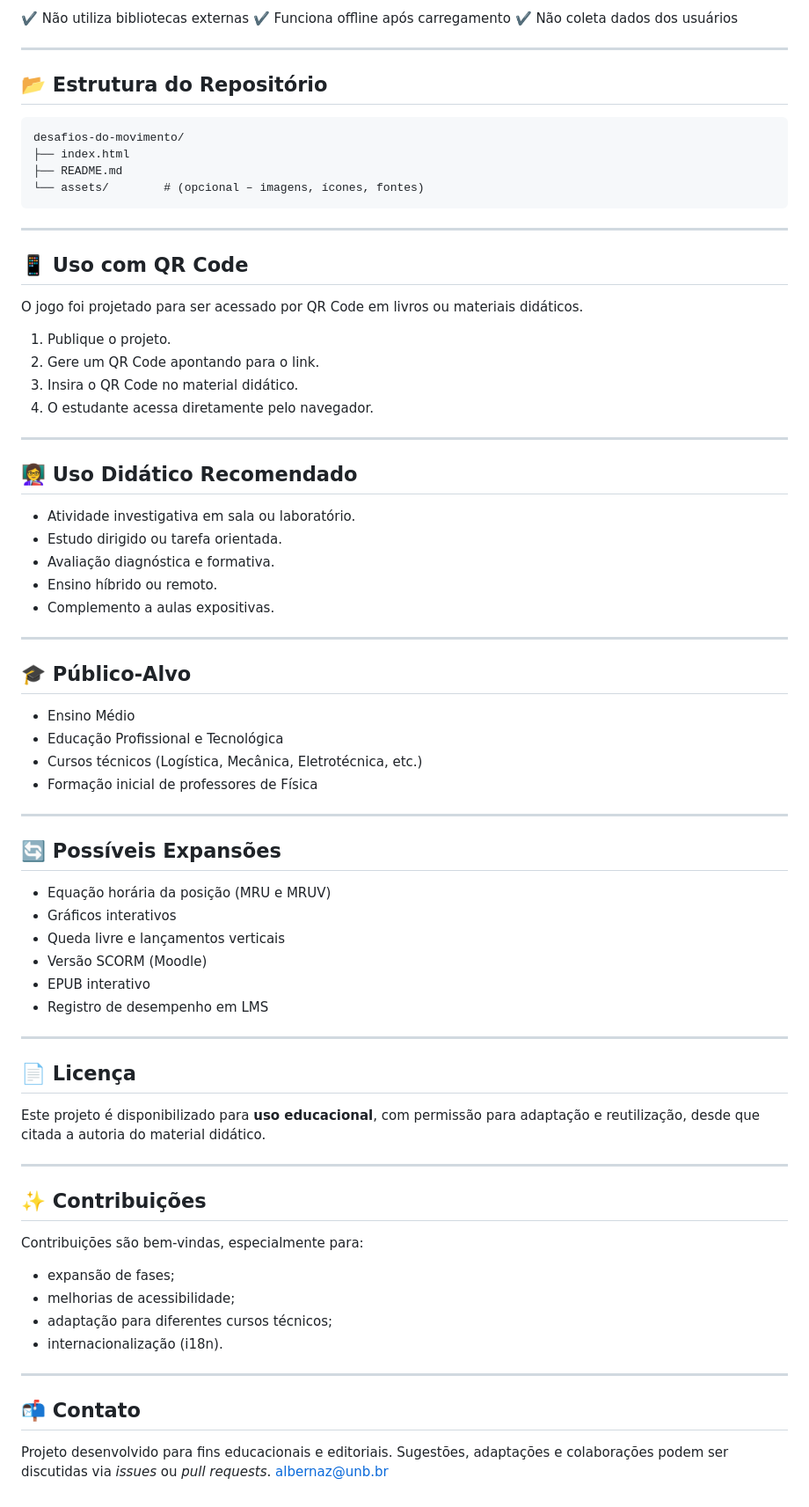
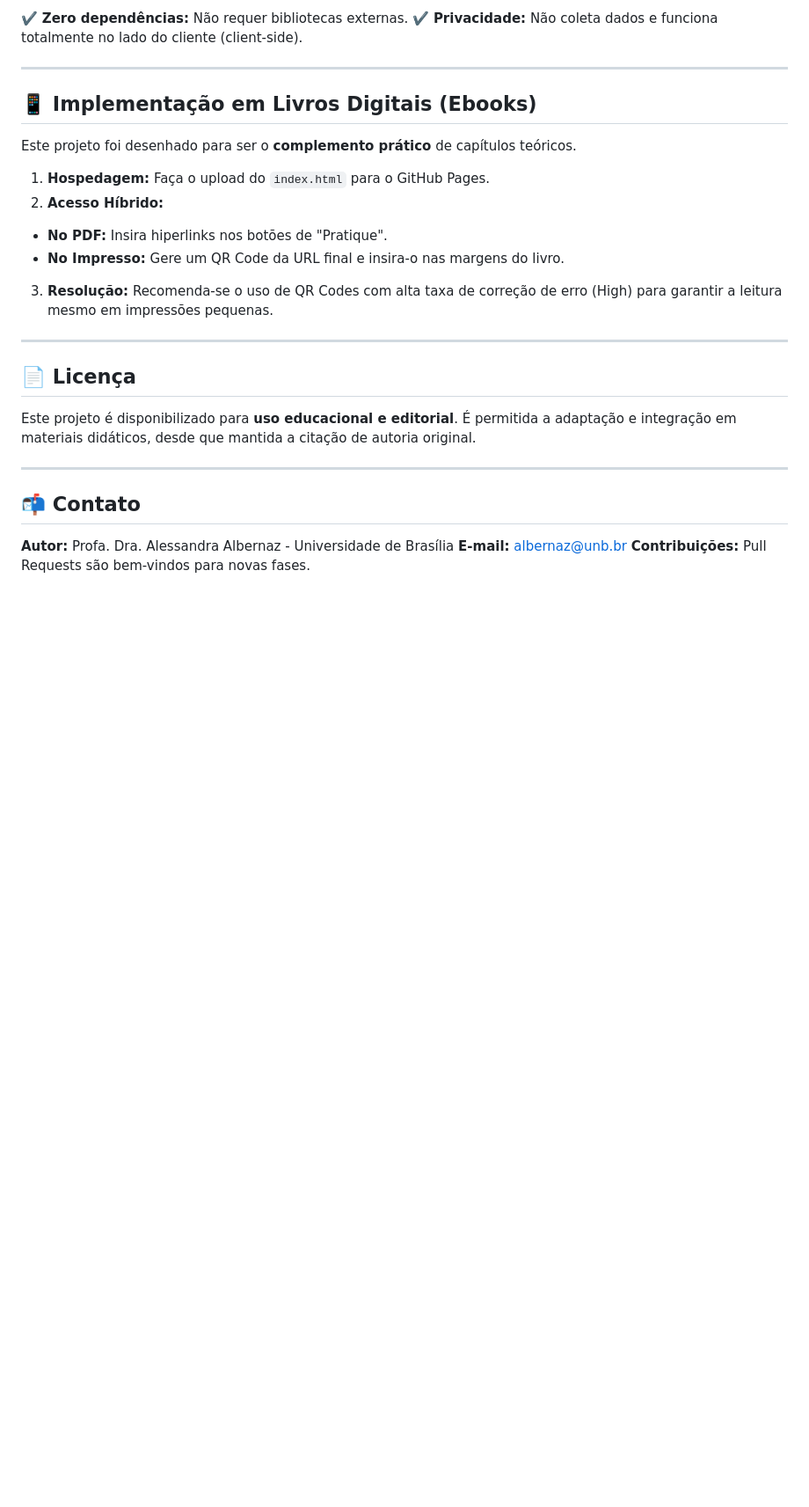
Before and after one commit to Alessaandra/cinematica_interativa, a Markdown page: README.md, the part around one of its changes. Shown at 88% size. Drawn GitHub-style; blank space fills up the shorter version.

````diff
--- a/README.md
+++ b/README.md
@@ -92,82 +77,31 @@ O erro é tratado como parte do processo de aprendizagem.
 
-✔️ Não utiliza bibliotecas externas
-✔️ Funciona offline após carregamento
-✔️ Não coleta dados dos usuários
+✔️ **Zero dependências:** Não requer bibliotecas externas.
+✔️ **Privacidade:** Não coleta dados e funciona totalmente no lado do cliente (client-side).
 
 ---
 
-## 📂 Estrutura do Repositório
+## 📱 Implementação em Livros Digitais (Ebooks)
 
-```text
-desafios-do-movimento/
-├── index.html
-├── README.md
-└── assets/        # (opcional – imagens, ícones, fontes)
-```
+Este projeto foi desenhado para ser o **complemento prático** de capítulos teóricos.
 
----
+1. **Hospedagem:** Faça o upload do `index.html` para o GitHub Pages.
+2. **Acesso Híbrido:**
+* **No PDF:** Insira hiperlinks nos botões de "Pratique".
+* **No Impresso:** Gere um QR Code da URL final e insira-o nas margens do livro.
 
 
-## 📱 Uso com QR Code
-
-O jogo foi projetado para ser acessado por QR Code em livros ou materiais didáticos.
-
-1. Publique o projeto.
-2. Gere um QR Code apontando para o link.
-3. Insira o QR Code no material didático.
-4. O estudante acessa diretamente pelo navegador.
-
----
-
-## 👩‍🏫 Uso Didático Recomendado
-
-* Atividade investigativa em sala ou laboratório.
-* Estudo dirigido ou tarefa orientada.
-* Avaliação diagnóstica e formativa.
-* Ensino híbrido ou remoto.
-* Complemento a aulas expositivas.
-
----
-
-## 🎓 Público-Alvo
-
-* Ensino Médio
-* Educação Profissional e Tecnológica
-* Cursos técnicos (Logística, Mecânica, Eletrotécnica, etc.)
-* Formação inicial de professores de Física
-
----
-
-## 🔄 Possíveis Expansões
-
-* Equação horária da posição (MRU e MRUV)
-* Gráficos interativos
-* Queda livre e lançamentos verticais
-* Versão SCORM (Moodle)
-* EPUB interativo
-* Registro de desempenho em LMS
+3. **Resolução:** Recomenda-se o uso de QR Codes com alta taxa de correção de erro (High) para garantir a leitura mesmo em impressões pequenas.
 
 ---
 
 ## 📄 Licença
 
-Este projeto é disponibilizado para **uso educacional**, com permissão para adaptação e reutilização, desde que citada a autoria do material didático.
-
----
-
-## ✨ Contribuições
-
-Contribuições são bem-vindas, especialmente para:
-
-* expansão de fases;
-* melhorias de acessibilidade;
-* adaptação para diferentes cursos técnicos;
-* internacionalização (i18n).
+Este projeto é disponibilizado para **uso educacional e editorial**. É permitida a adaptação e integração em materiais didáticos, desde que mantida a citação de autoria original.
 
 ---
 
 ## 📬 Contato
 
-Projeto desenvolvido para fins educacionais e editoriais.
-Sugestões, adaptações e colaborações podem ser discutidas via *issues* ou *pull requests*.
-albernaz@unb.br
+**Autor:** Profa. Dra. Alessandra Albernaz - Universidade de Brasília
+**E-mail:** albernaz@unb.br
+**Contribuições:** Pull Requests são bem-vindos para novas fases.
````
Also changed, not shown: other parts of README.md (+35 -50 lines).
